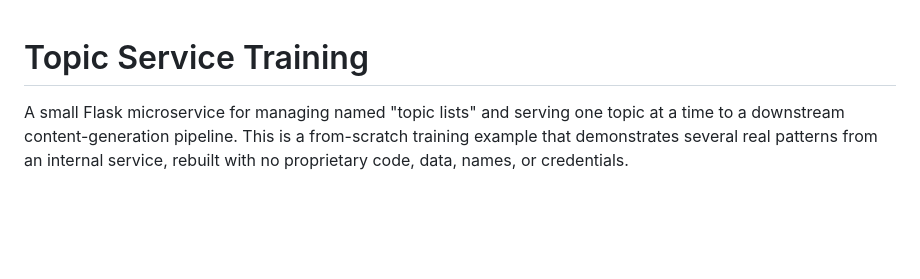
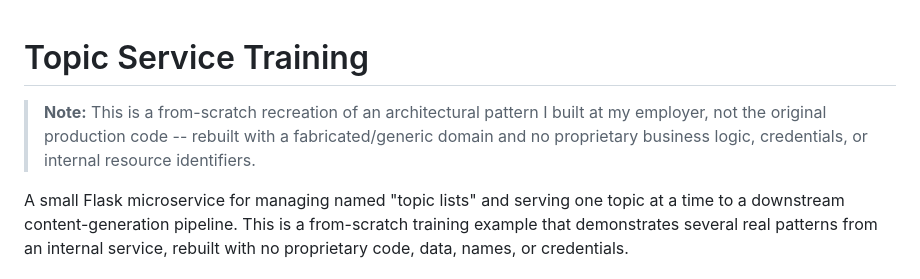
Before and after one commit to amandacirillo/topic_service_training, a Markdown page: README.md, the part around the change. GitHub-like rendering; blank space fills up the shorter version.

Commit message:
docs: add recreation disclaimer to README

```diff
--- a/README.md
+++ b/README.md
@@ -1,4 +1,6 @@
 # Topic Service Training
+
+> **Note:** This is a from-scratch recreation of an architectural pattern I built at my employer, not the original production code -- rebuilt with a fabricated/generic domain and no proprietary business logic, credentials, or internal resource identifiers.
 
 A small Flask microservice for managing named "topic lists" and serving one
 topic at a time to a downstream content-generation pipeline. This is a
```
